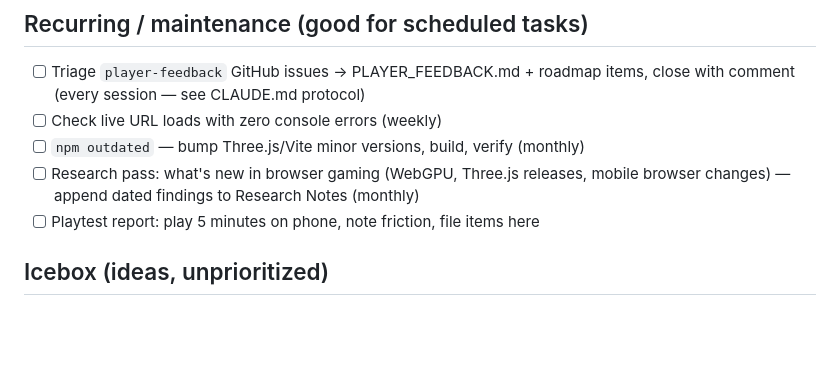
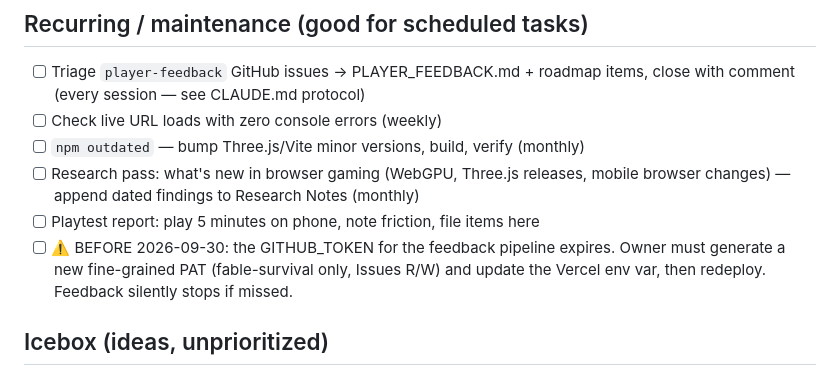
Before and after one commit to JaronKBragg7337/fable-survival, a Markdown page: ROADMAP.md, the part around the change. Drawn GitHub-style; blank space fills up the shorter version.

Commit message:
Feedback pipeline verified live; add token expiry reminder to roadmap

```diff
--- a/ROADMAP.md
+++ b/ROADMAP.md
@@ -63,6 +63,9 @@ must not break the live link. See CLAUDE.md for the full protocol.
 - [ ] Research pass: what's new in browser gaming (WebGPU, Three.js releases,
       mobile browser changes) — append dated findings to Research Notes (monthly)
 - [ ] Playtest report: play 5 minutes on phone, note friction, file items here
+- [ ] ⚠️ BEFORE 2026-09-30: the GITHUB_TOKEN for the feedback pipeline expires.
+      Owner must generate a new fine-grained PAT (fable-survival only, Issues R/W)
+      and update the Vercel env var, then redeploy. Feedback silently stops if missed.
 
 ## Icebox (ideas, unprioritized)
 
```
